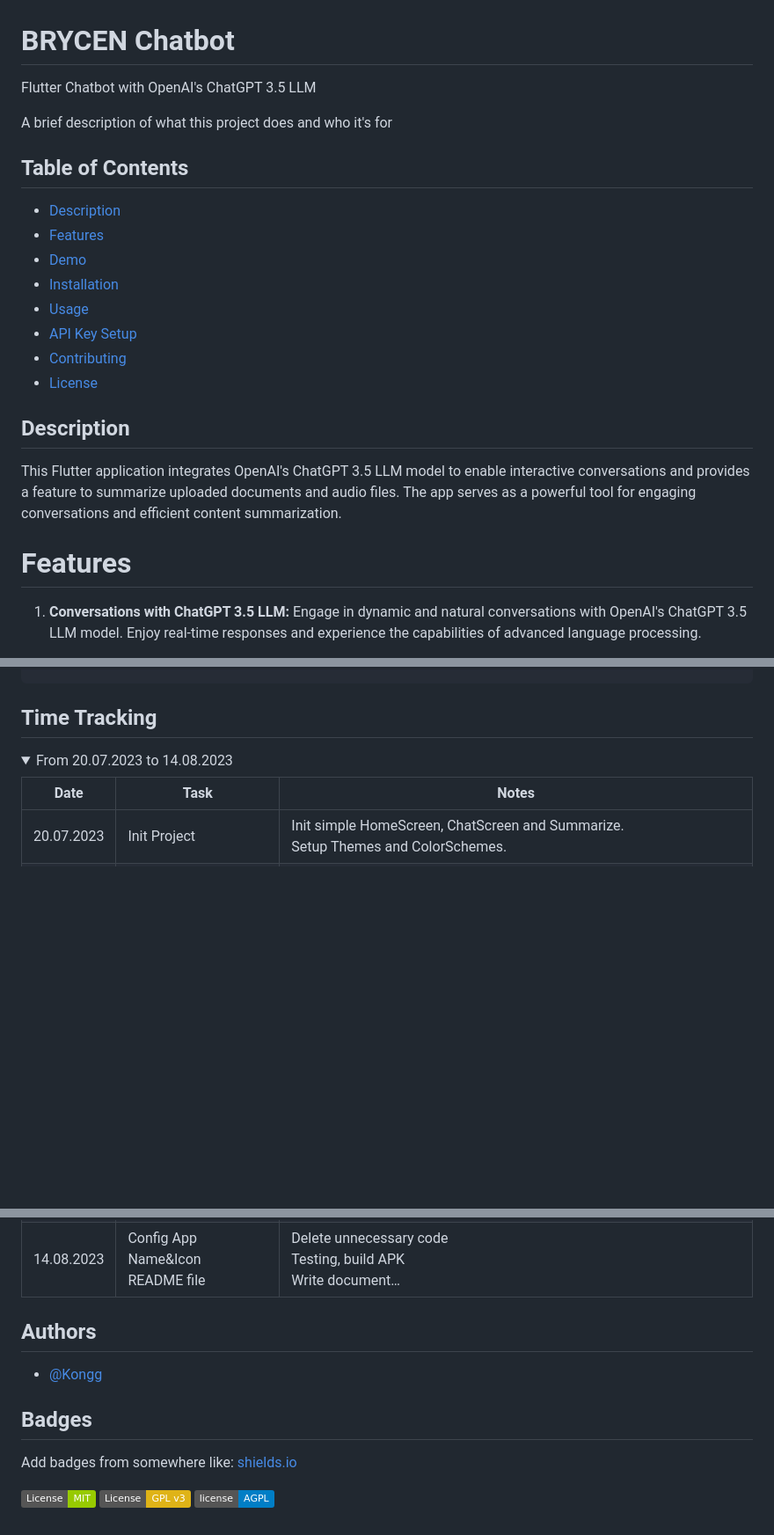
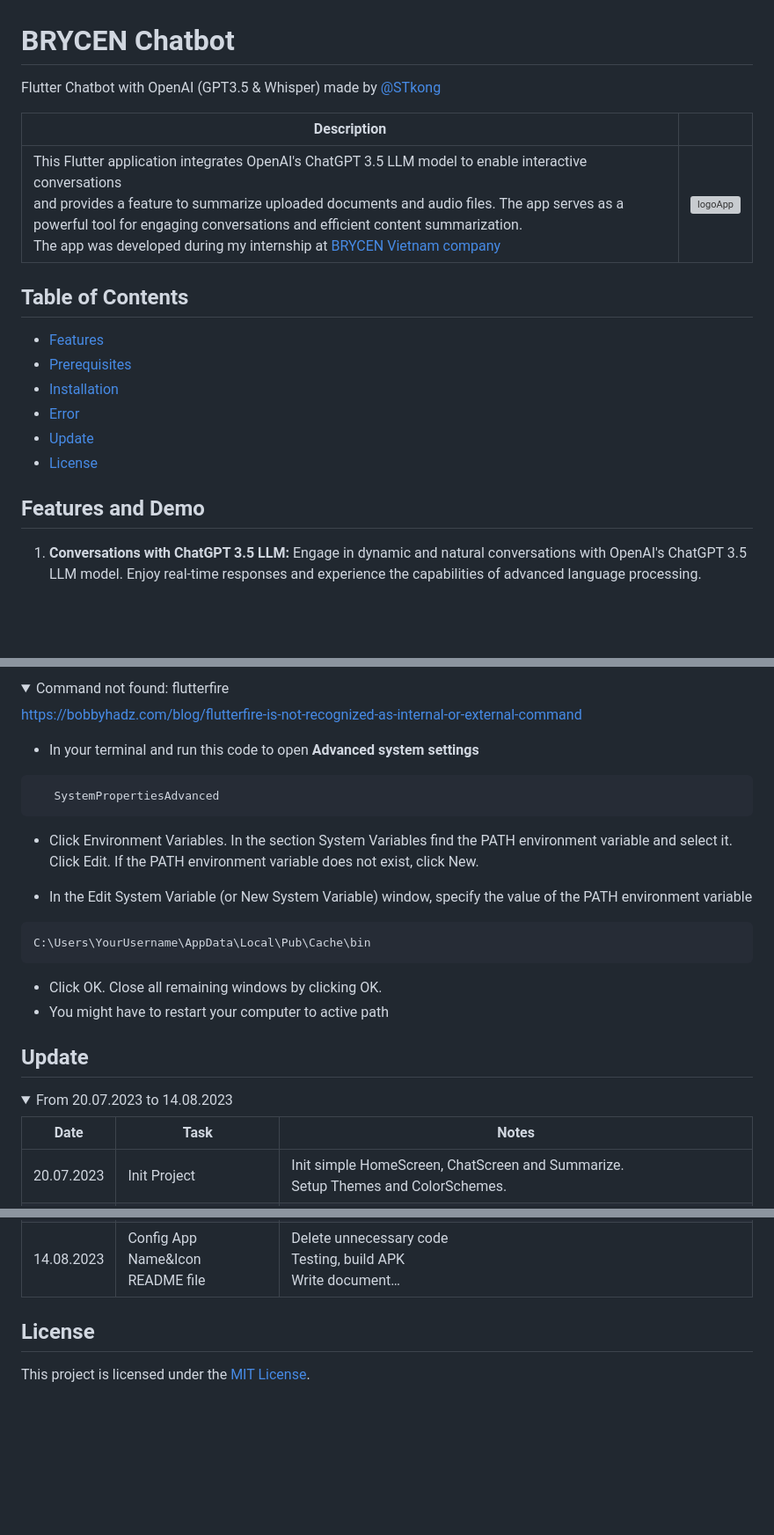
Before and after one commit to congltk1234/BrycenChatbot, a Markdown page: README.md, 3 parts joined by grey strips. Shown at 88% size. Rendered like a GitHub page; folded sections open; badges without logos; blank space fills up the shorter version; grey boxes are pictures that could not be loaded.

````diff
--- a/README.md
+++ b/README.md
@@ -1,25 +1,25 @@
 
 # **BRYCEN Chatbot**
-Flutter Chatbot with OpenAI's ChatGPT 3.5 LLM
+Flutter Chatbot with OpenAI (GPT3.5 & Whisper) made by [@STkong](https://github.com/congltk1234/)
 
-A brief description of what this project does and who it's for
+|Description||
+|--|--|
+|This Flutter application integrates OpenAI's ChatGPT 3.5 LLM model to enable interactive conversations<br> and provides a feature to summarize uploaded documents and audio files. The app serves as a powerful tool for engaging conversations and efficient content summarization.<br>The app was developed during my internship at [BRYCEN Vietnam company](https://brycen.com.vn/en/)|[![logoApp](https://github.com/congltk1234/BrycenChatbot/assets/73183412/34b0c872-831a-417b-8341-d7c03efe1289)](https://github.com/congltk1234/BrycenChatbot/raw/main/output/release/app-release.apk)|
+
+
 
 ## Table of Contents
 
-- [Description](#description)
-- [Features](#features)
-- [Demo](#demo)
+- [Features](#features-and-demo)
+- [Prerequisites](#prerequisites)
 - [Installation](#installation)
-- [Usage](#usage)
-- [API Key Setup](#api-key-setup)
-- [Contributing](#contributing)
+- [Error](#error)
+- [Update](#update)
 - [License](#license)
 
-## Description
 
-This Flutter application integrates OpenAI's ChatGPT 3.5 LLM model to enable interactive conversations and provides a feature to summarize uploaded documents and audio files. The app serves as a powerful tool for engaging conversations and efficient content summarization.
 
-# Features
+## Features and Demo
 
 1. **Conversations with ChatGPT 3.5 LLM:**
    Engage in dynamic and natural conversations with OpenAI's ChatGPT 3.5 LLM model. Enjoy real-time responses and experience the capabilities of advanced language processing.
@@ -181,6 +181,25 @@ Connect your Android device to your computer with a USB cable, then run the comm
 
+<summary>Command not found: flutterfire</summary>
 
-## Time Tracking
+https://bobbyhadz.com/blog/flutterfire-is-not-recognized-as-internal-or-external-command
+
+   - In your terminal and run this code to open <b>Advanced system settings</b>
+
+   ```
+      SystemPropertiesAdvanced
+   ```
+   - Click Environment Variables. In the section System Variables find the PATH environment variable and select it. Click Edit. If the PATH environment variable does not exist, click New.
+
+   - In the Edit System Variable (or New System Variable) window, specify the value of the PATH environment variable
+   ```
+   C:\Users\YourUsername\AppData\Local\Pub\Cache\bin
+   ```
+   - Click OK. Close all remaining windows by clicking OK.
+   - You might have to restart your computer to active path
+
+</details>
+
+## Update
 <details open>
 <summary>From 20.07.2023 to 14.08.2023</summary>
 
@@ -215,15 +234,6 @@ Connect your Android device to your computer with a USB cable, then run the comm
 </details>
 
 
+## License
 
-## Authors
-
-- [@Kongg](https://www.github.com/congltk1234)
-
-## Badges
-
-Add badges from somewhere like: [shields.io](https://shields.io/)
-
-[![MIT License](https://img.shields.io/badge/License-MIT-green.svg)](https://choosealicense.com/licenses/mit/)
-[![GPLv3 License](https://img.shields.io/badge/License-GPL%20v3-yellow.svg)](https://opensource.org/licenses/)
-[![AGPL License](https://img.shields.io/badge/license-AGPL-blue.svg)](http://www.gnu.org/licenses/agpl-3.0)
+This project is licensed under the [MIT License](LICENSE).
````
Also changed, not shown: other parts of README.md (+16 -16 lines).
